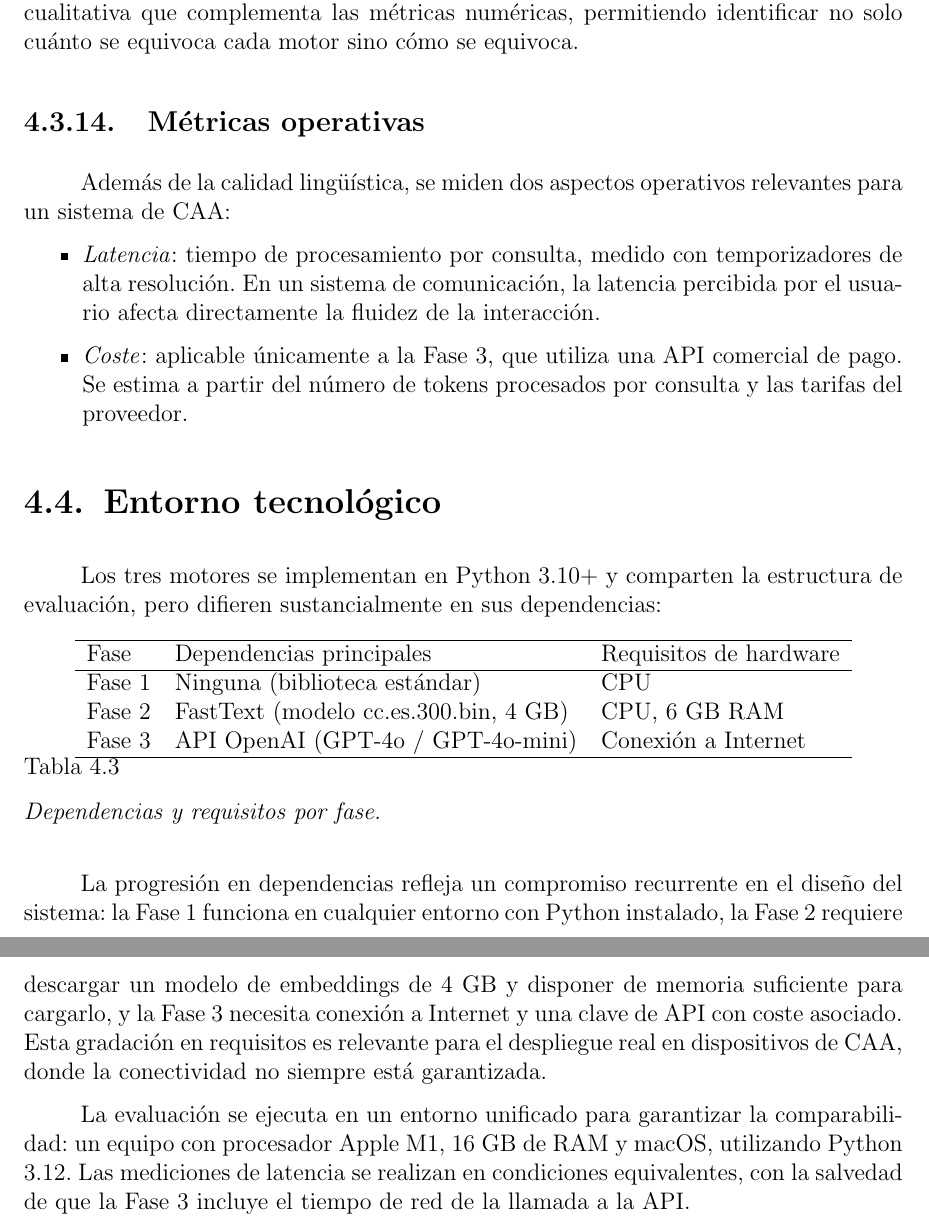
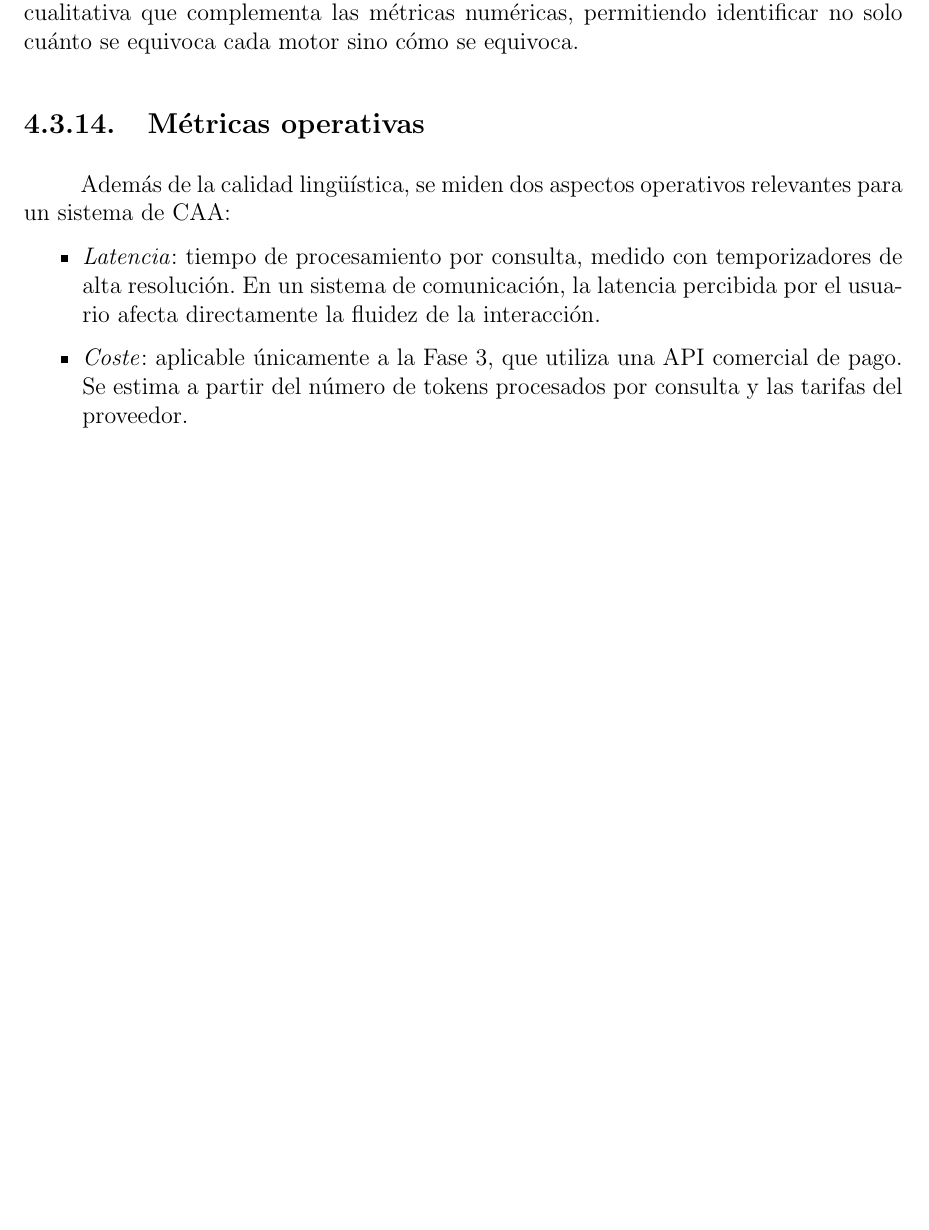
Before and after one commit to Lagaress/tfg-memory, a LaTeX document (main.tex, which reads sections/development/marco-experimental.tex): two parts of pages 48 and 49 of 131 before the commit and part of page 46 of 127 after it, the two joined at a grey line, cut so that both start at the same text, the shorter picture padded with empty space. Compiled offline with pdfLaTeX.

Commit message:
refactor: remove "Entorno tecnológico" section from marco-experimental
Redundant: dependencies are already documented in each technique's
chapter, and the hardware spec was outdated. No cross-references
to this section existed.

Co-Authored-By: Claude Opus 4.6 (1M context) <noreply@anthropic.com>

```diff
--- a/sections/development/marco-experimental.tex
+++ b/sections/development/marco-experimental.tex
@@ -227,27 +227,3 @@ Además de la calidad lingüística, se miden dos aspectos operativos relevantes
     \item \textit{Latencia}: tiempo de procesamiento por consulta, medido con temporizadores de alta resolución. En un sistema de comunicación, la latencia percibida por el usuario afecta directamente la fluidez de la interacción.
     \item \textit{Coste}: aplicable únicamente a la Fase 3, que utiliza una API comercial de pago. Se estima a partir del número de tokens procesados por consulta y las tarifas del proveedor.
 \end{itemize}
-
-\section{Entorno tecnológico}
-\label{sec:entorno}
-
-Los tres motores se implementan en Python 3.10+ y comparten la estructura de evaluación, pero difieren sustancialmente en sus dependencias:
-
-\begin{table}[H]
-\centering
-\begin{tabular}{l l l}
-\hline
-Fase & Dependencias principales & Requisitos de hardware \\
-\hline
-Fase 1 & Ninguna (biblioteca estándar) & CPU \\
-Fase 2 & FastText (modelo cc.es.300.bin, 4 GB) & CPU, 6 GB RAM \\
-Fase 3 & API OpenAI (GPT-4o / GPT-4o-mini) & Conexión a Internet \\
-\hline
-\end{tabular}
-\caption{Dependencias y requisitos por fase.}
-\label{tab:dependencias}
-\end{table}
-
-La progresión en dependencias refleja un compromiso recurrente en el diseño del sistema: la Fase 1 funciona en cualquier entorno con Python instalado, la Fase 2 requiere descargar un modelo de embeddings de 4 GB y disponer de memoria suficiente para cargarlo, y la Fase 3 necesita conexión a Internet y una clave de API con coste asociado. Esta gradación en requisitos es relevante para el despliegue real en dispositivos de CAA, donde la conectividad no siempre está garantizada.
-
-La evaluación se ejecuta en un entorno unificado para garantizar la comparabilidad: un equipo con procesador Apple M1, 16 GB de RAM y macOS, utilizando Python 3.12. Las mediciones de latencia se realizan en condiciones equivalentes, con la salvedad de que la Fase 3 incluye el tiempo de red de la llamada a la API.
```
